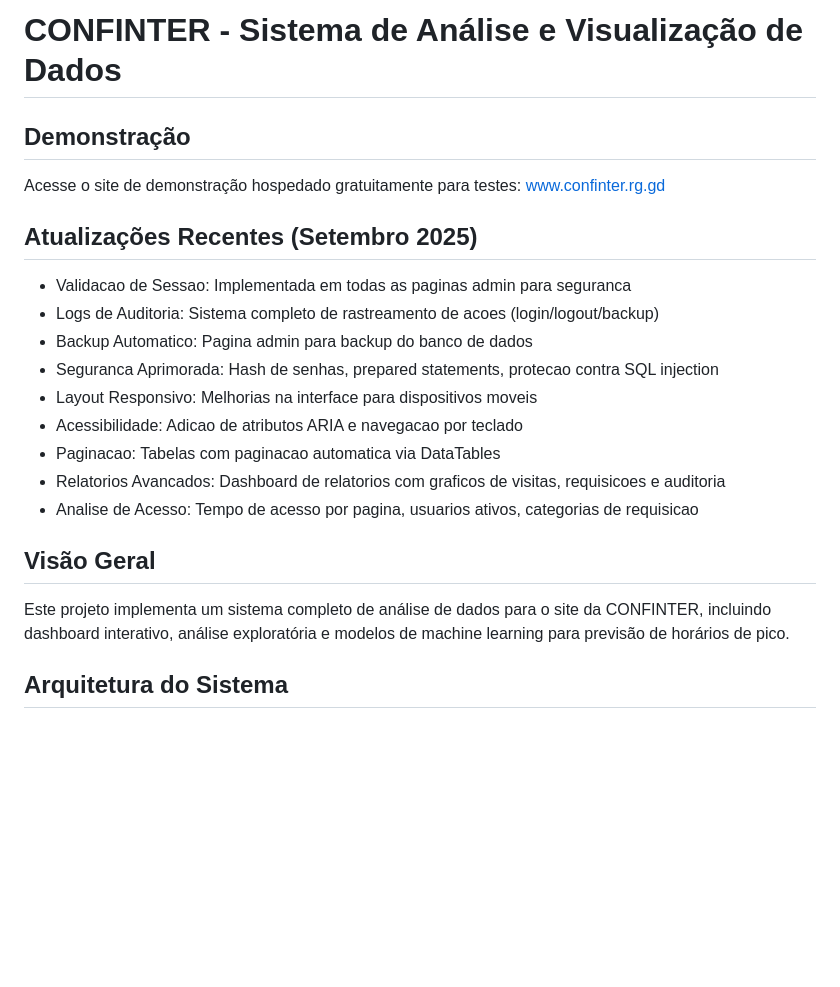
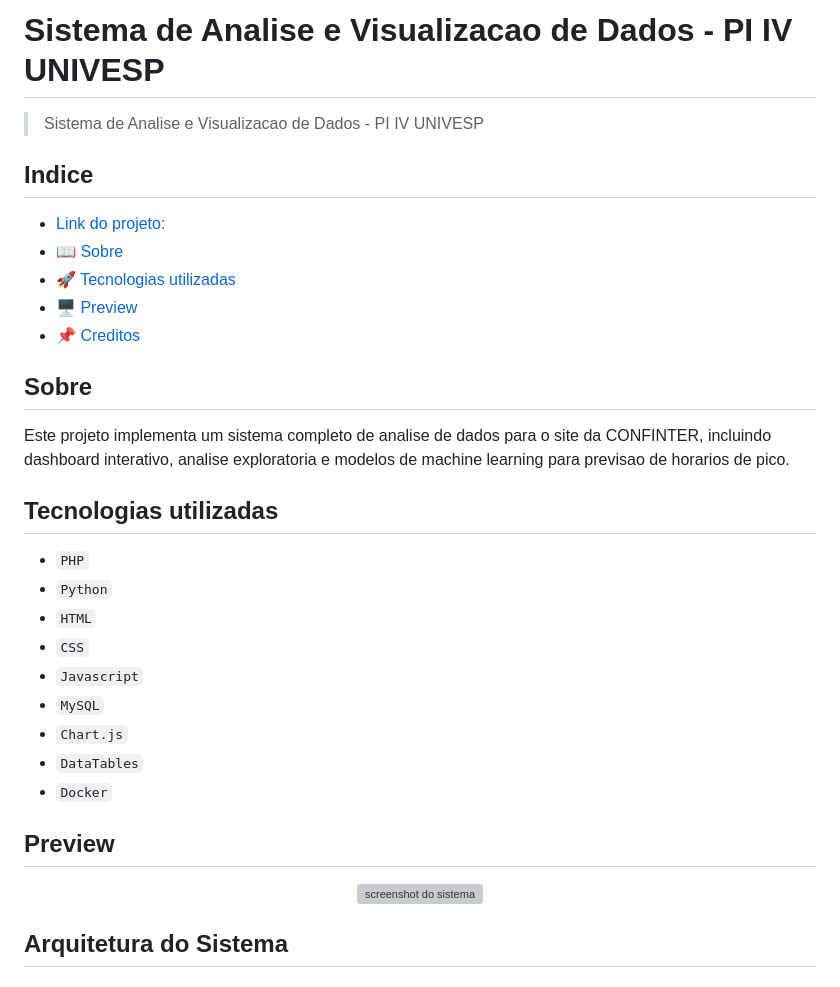
Before and after one commit to finandolopes/PI-IV-UNIVESP, a Markdown page: README.md, the part around the change. Drawn GitHub-style; blank space fills up the shorter version; grey boxes are pictures that could not be loaded.

```diff
--- a/README.md
+++ b/README.md
@@ -1,22 +1,33 @@
-# CONFINTER - Sistema de Análise e Visualização de Dados
+# Sistema de Analise e Visualizacao de Dados - PI IV UNIVESP
 
-## Demonstração
+> Sistema de Analise e Visualizacao de Dados - PI IV UNIVESP
 
-Acesse o site de demonstração hospedado gratuitamente para testes: [www.confinter.rg.gd](http://www.confinter.rg.gd)
+## Indice
+- [Link do projeto:](http://www.confinter.rg.gd/)
+- [📖 Sobre](#-Sobre)
+- [🚀 Tecnologias utilizadas](#-Tecnologias-utilizadas)
+- [🖥 Preview](#-Preview)
+- [📌 Creditos](#-Creditos)
 
-## Atualizações Recentes (Setembro 2025)
-- Validacao de Sessao: Implementada em todas as paginas admin para seguranca
-- Logs de Auditoria: Sistema completo de rastreamento de acoes (login/logout/backup)
-- Backup Automatico: Pagina admin para backup do banco de dados
-- Seguranca Aprimorada: Hash de senhas, prepared statements, protecao contra SQL injection
-- Layout Responsivo: Melhorias na interface para dispositivos moveis
-- Acessibilidade: Adicao de atributos ARIA e navegacao por teclado
-- Paginacao: Tabelas com paginacao automatica via DataTables
-- Relatorios Avancados: Dashboard de relatorios com graficos de visitas, requisicoes e auditoria
-- Analise de Acesso: Tempo de acesso por pagina, usuarios ativos, categorias de requisicao
+## Sobre
+Este projeto implementa um sistema completo de analise de dados para o site da CONFINTER, incluindo dashboard interativo, analise exploratoria e modelos de machine learning para previsao de horarios de pico.
 
-## Visão Geral
-Este projeto implementa um sistema completo de análise de dados para o site da CONFINTER, incluindo dashboard interativo, análise exploratória e modelos de machine learning para previsão de horários de pico.
+## Tecnologias utilizadas
+- `PHP`
+- `Python`
+- `HTML`
+- `CSS`
+- `Javascript`
+- `MySQL`
+- `Chart.js`
+- `DataTables`
+- `Docker`
+
+## Preview
+
+<p align="center">
+  <img src="screenshot.png" title="screenshot" alt="screenshot do sistema">
+</p>
 
 ## Arquitetura do Sistema
 
```
